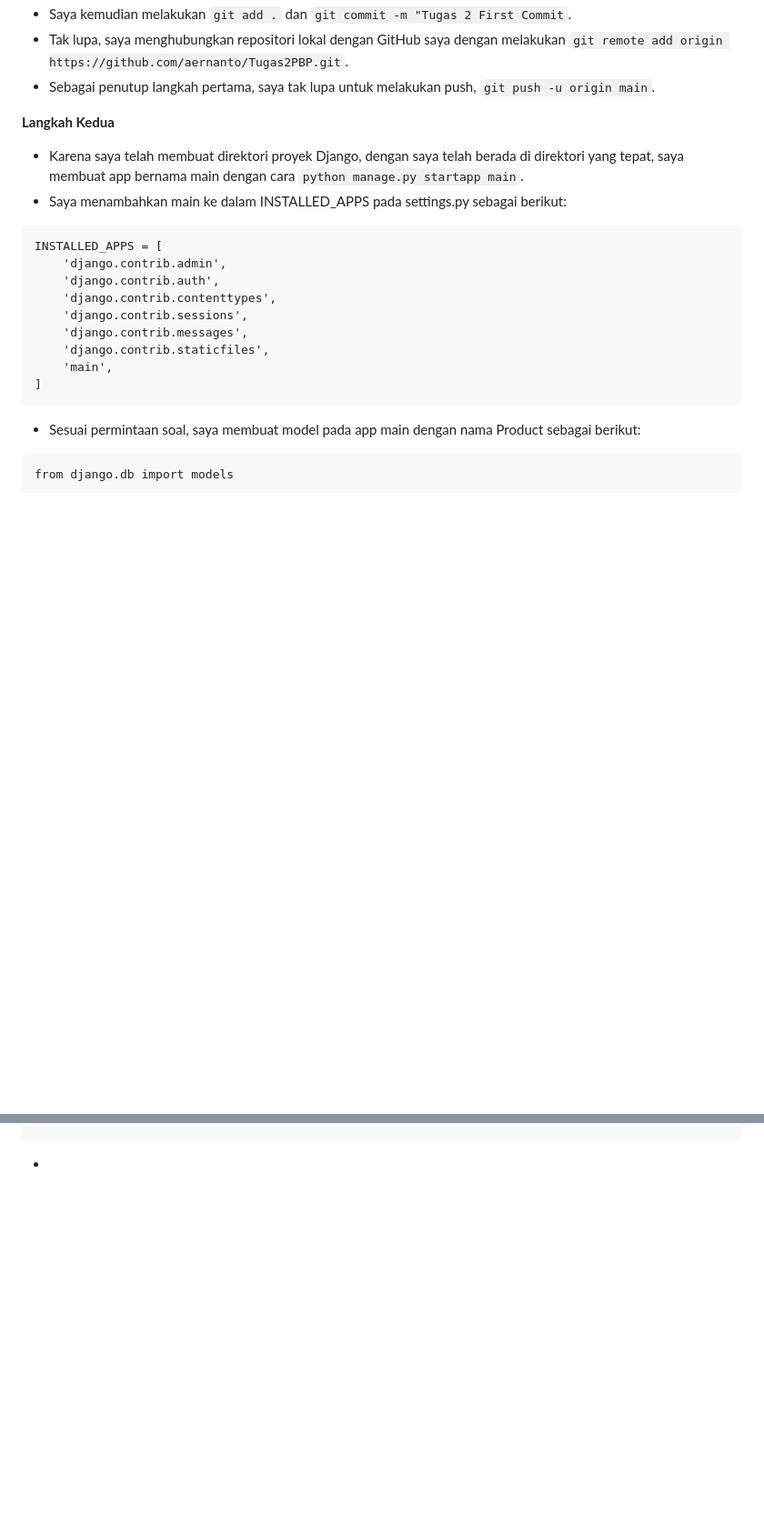
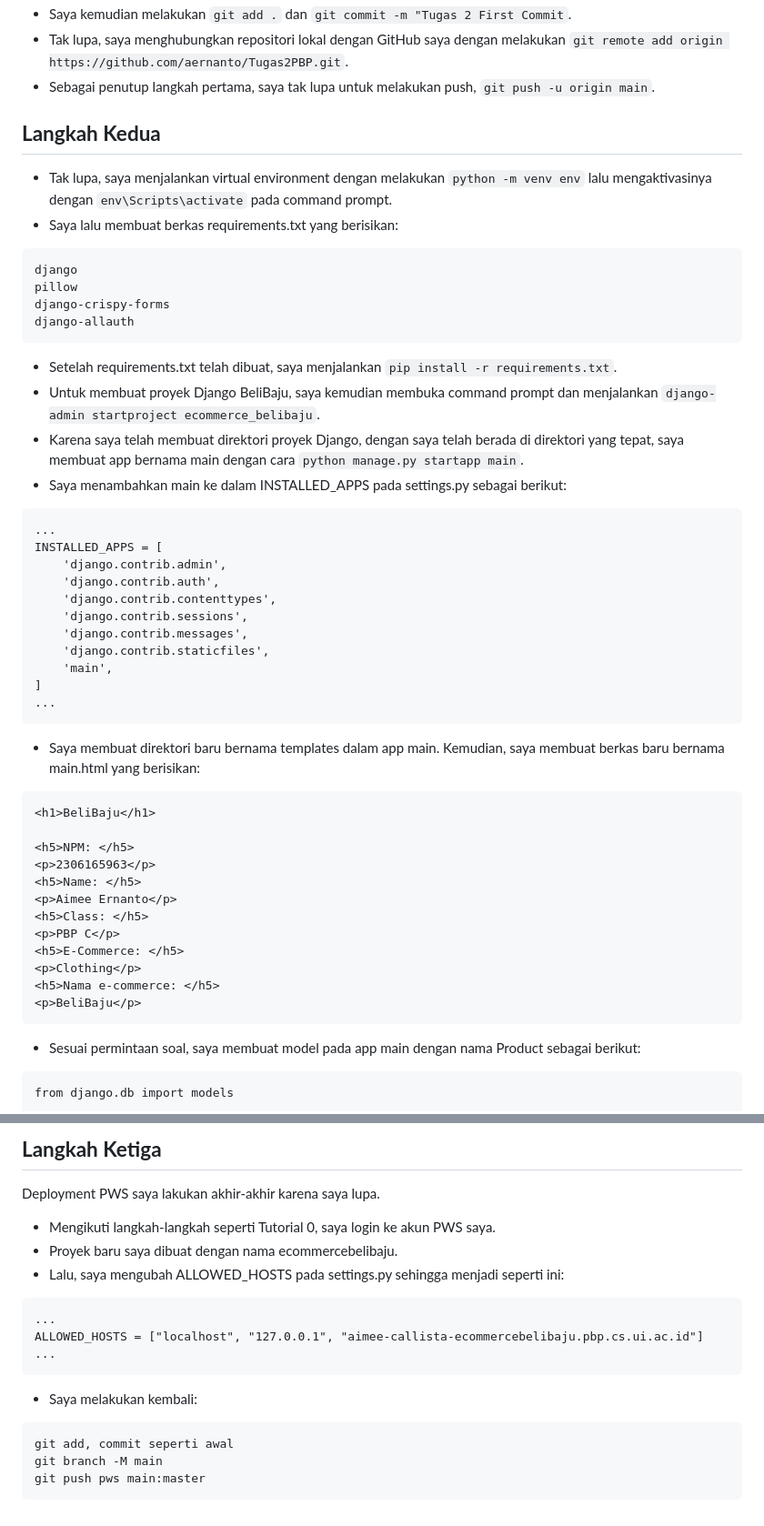
Before and after one commit to aernanto/BeliBaju, a Markdown page: README.md, 2 parts joined by grey strips. Shown: that part at 91% size. Drawn GitHub-style; blank space fills up the shorter version.

Commit message:
Update #2 README.md

````diff
--- a/README.md
+++ b/README.md
@@ -19,10 +23,22 @@ Nama e-commerce: BeliBaju
 - Tak lupa, saya menghubungkan repositori lokal dengan GitHub saya dengan melakukan ```git remote add origin https://github.com/aernanto/Tugas2PBP.git```.
 - Sebagai penutup langkah pertama, saya tak lupa untuk melakukan push, ```git push -u origin main```.
 
-**Langkah Kedua**
+
+## **Langkah Kedua**
+- Tak lupa, saya menjalankan virtual environment dengan melakukan ```python -m venv env``` lalu mengaktivasinya dengan ```env\Scripts\activate``` pada command prompt.
+- Saya lalu membuat berkas requirements.txt yang berisikan:
+```
+django
+pillow
+django-crispy-forms
+django-allauth
+```
+- Setelah requirements.txt telah dibuat, saya menjalankan ```pip install -r requirements.txt```.
+- Untuk membuat proyek Django BeliBaju, saya kemudian membuka command prompt dan menjalankan ```django-admin startproject ecommerce_belibaju```.
 - Karena saya telah membuat direktori proyek Django, dengan saya telah berada di direktori yang tepat, saya membuat app bernama main dengan cara ```python manage.py startapp main```.
 - Saya menambahkan main ke dalam INSTALLED_APPS pada settings.py sebagai berikut:
 ```
+...
 INSTALLED_APPS = [
     'django.contrib.admin',
     'django.contrib.auth',
@@ -32,6 +48,22 @@ INSTALLED_APPS = [
     'django.contrib.staticfiles',
     'main',
 ]
+...
+```
+- Saya membuat direktori baru bernama templates dalam app main. Kemudian, saya membuat berkas baru bernama main.html yang berisikan:
+```
+<h1>BeliBaju</h1>
+
+<h5>NPM: </h5>
+<p>2306165963</p>
+<h5>Name: </h5>
+<p>Aimee Ernanto</p>
+<h5>Class: </h5>
+<p>PBP C</p>
+<h5>E-Commerce: </h5>
+<p>Clothing</p>
+<h5>Nama e-commerce: </h5>
+<p>BeliBaju</p>
 ```
 - Sesuai permintaan soal, saya membuat model pada app main dengan nama Product sebagai berikut:
 ```
@@ -95,0 +226,16 @@ def show_main(request):
+## **Langkah Ketiga**
+Deployment PWS saya lakukan akhir-akhir karena saya lupa.
+- Mengikuti langkah-langkah seperti Tutorial 0, saya login ke akun PWS saya.
+- Proyek baru saya dibuat dengan nama ecommercebelibaju.
+- Lalu, saya mengubah ALLOWED_HOSTS pada settings.py sehingga menjadi seperti ini:
+```
+...
+ALLOWED_HOSTS = ["localhost", "127.0.0.1", "aimee-callista-ecommercebelibaju.pbp.cs.ui.ac.id"]
+...
+```
+- Saya melakukan kembali:
+```
+git add, commit seperti awal
+git branch -M main
+git push pws main:master
+```
````
Also changed, not shown: other parts of README.md (+107 -5 lines).
